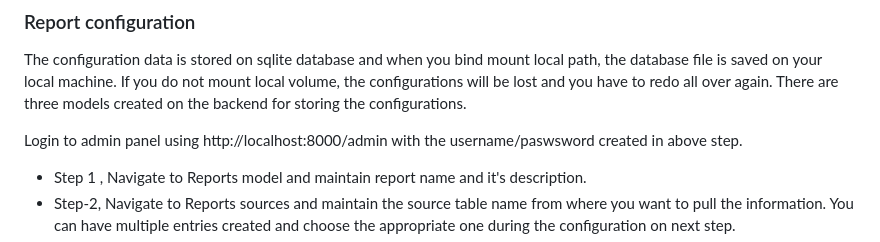
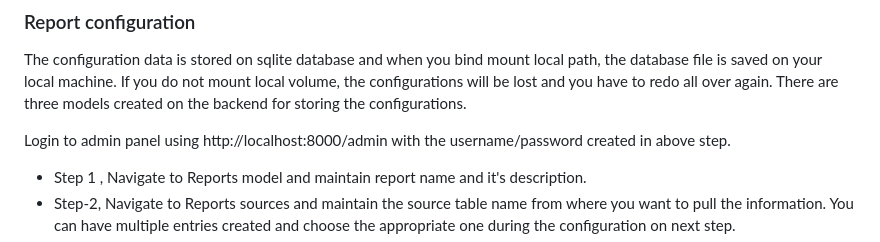
Before and after one commit to bloodyburger/lido, a Markdown page: README.md, the part around the change. Drawn GitHub-style.

Commit message:
minor readme updates

```diff
--- a/README.md
+++ b/README.md
@@ -55,7 +55,7 @@ python manage.py createsuperuser
 ### Report configuration
 The configuration data is stored on sqlite database and when you bind mount local path, the database file is saved on your local machine. If you do not mount local volume, the configurations will be lost and you have to redo all over again. There are three models created on the backend for storing the configurations.
 
-Login to admin panel using http://localhost:8000/admin with the username/paswsword created in above step.
+Login to admin panel using http://localhost:8000/admin with the username/password created in above step.
 
 - Step 1 , Navigate to Reports model and maintain report name and it's description.
 - Step-2, Navigate to Reports sources and maintain the source table name from where you want to pull the information. You can have multiple entries created and choose the appropriate one during the configuration on next step.
```
